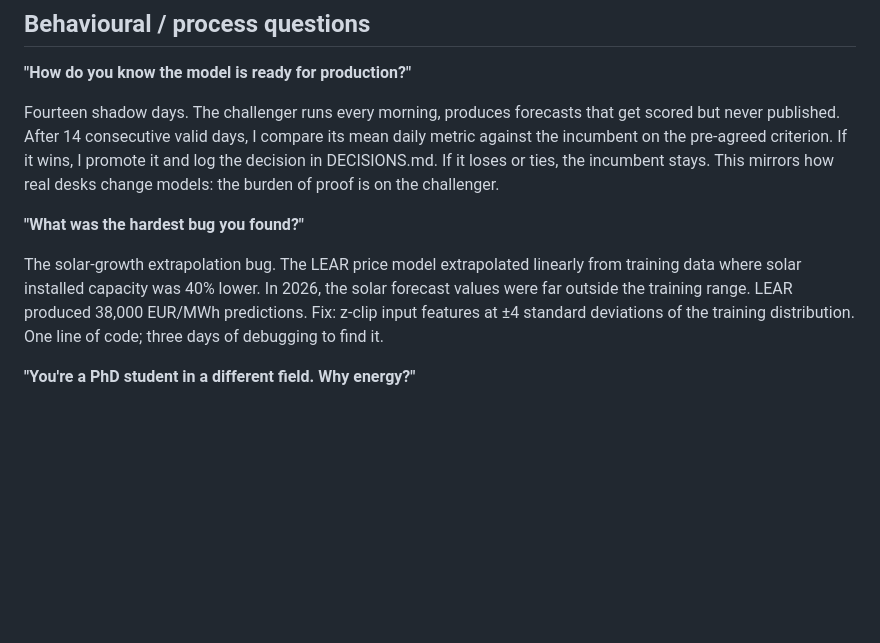
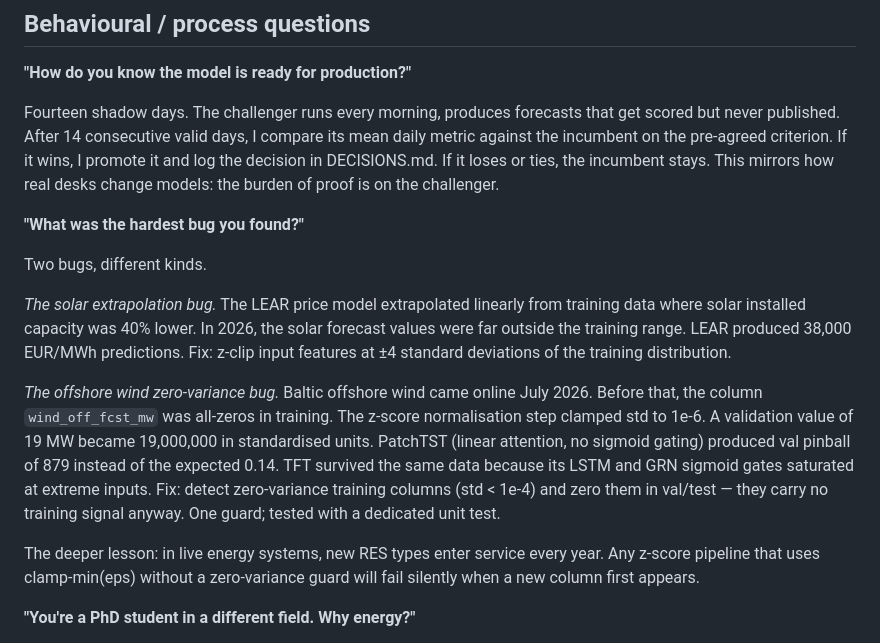
Before and after one commit to barteksarwa/pl-energy-forecast, a Markdown page: docs/notes/interview_prep.md, the part around the change. Rendered like a GitHub page; blank space fills up the shorter version.

Commit message:
docs: interview prep — offshore wind zero-variance bug (strong ML-ops story)

```diff
--- a/docs/notes/interview_prep.md
+++ b/docs/notes/interview_prep.md
@@ -232,12 +232,27 @@ how real desks change models: the burden of proof is on the challenger.
 
 **"What was the hardest bug you found?"**
 
-The solar-growth extrapolation bug. The LEAR price model extrapolated
-linearly from training data where solar installed capacity was 40% lower.
-In 2026, the solar forecast values were far outside the training range.
-LEAR produced 38,000 EUR/MWh predictions. Fix: z-clip input features
-at ±4 standard deviations of the training distribution. One line of code;
-three days of debugging to find it.
+Two bugs, different kinds.
+
+*The solar extrapolation bug.* The LEAR price model extrapolated linearly
+from training data where solar installed capacity was 40% lower. In 2026,
+the solar forecast values were far outside the training range. LEAR
+produced 38,000 EUR/MWh predictions. Fix: z-clip input features at
+±4 standard deviations of the training distribution.
+
+*The offshore wind zero-variance bug.* Baltic offshore wind came online
+July 2026. Before that, the column `wind_off_fcst_mw` was all-zeros in
+training. The z-score normalisation step clamped std to 1e-6. A validation
+value of 19 MW became 19,000,000 in standardised units. PatchTST (linear
+attention, no sigmoid gating) produced val pinball of 879 instead of the
+expected 0.14. TFT survived the same data because its LSTM and GRN sigmoid
+gates saturated at extreme inputs. Fix: detect zero-variance training
+columns (std < 1e-4) and zero them in val/test — they carry no training
+signal anyway. One guard; tested with a dedicated unit test.
+
+The deeper lesson: in live energy systems, new RES types enter service
+every year. Any z-score pipeline that uses clamp-min(eps) without a
+zero-variance guard will fail silently when a new column first appears.
 
 **"You're a PhD student in a different field. Why energy?"**
 
```
